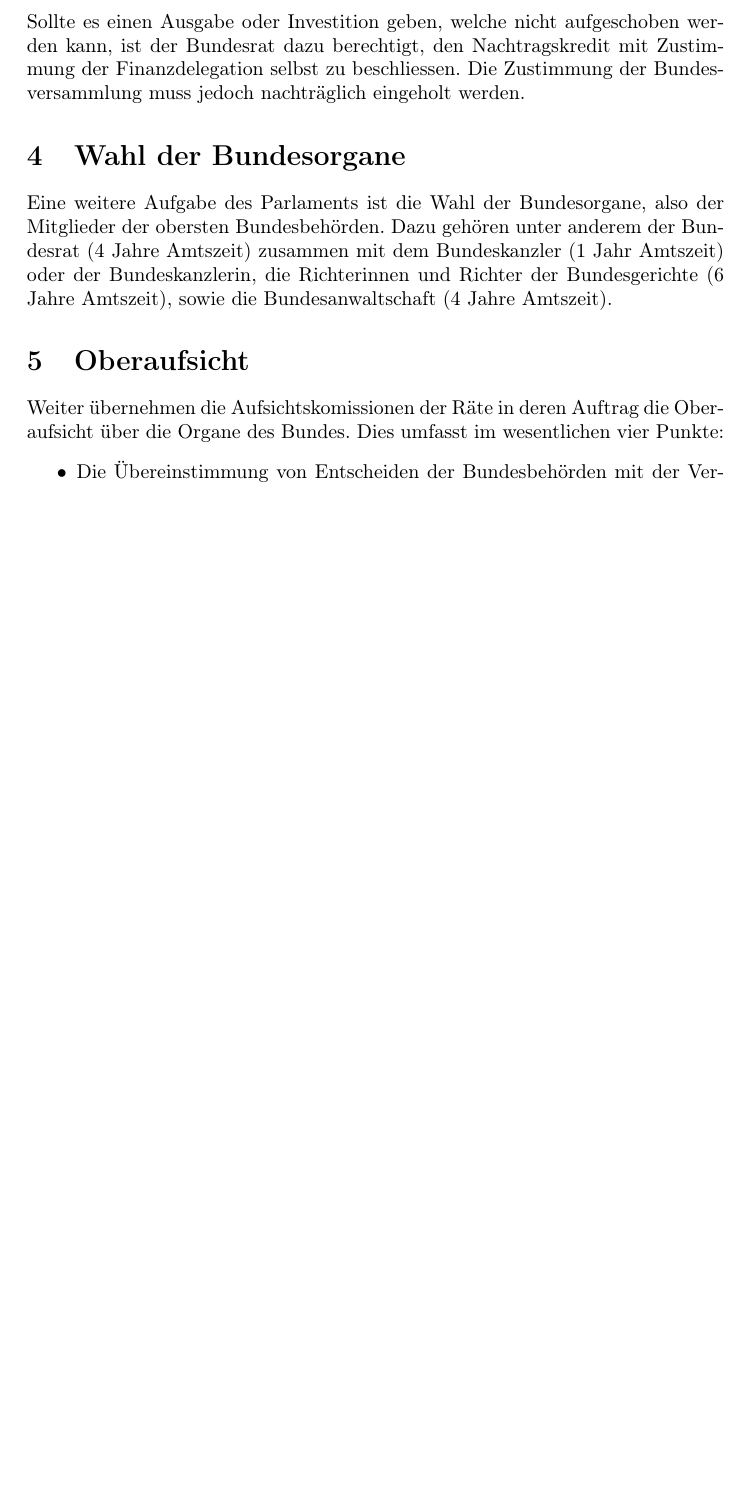
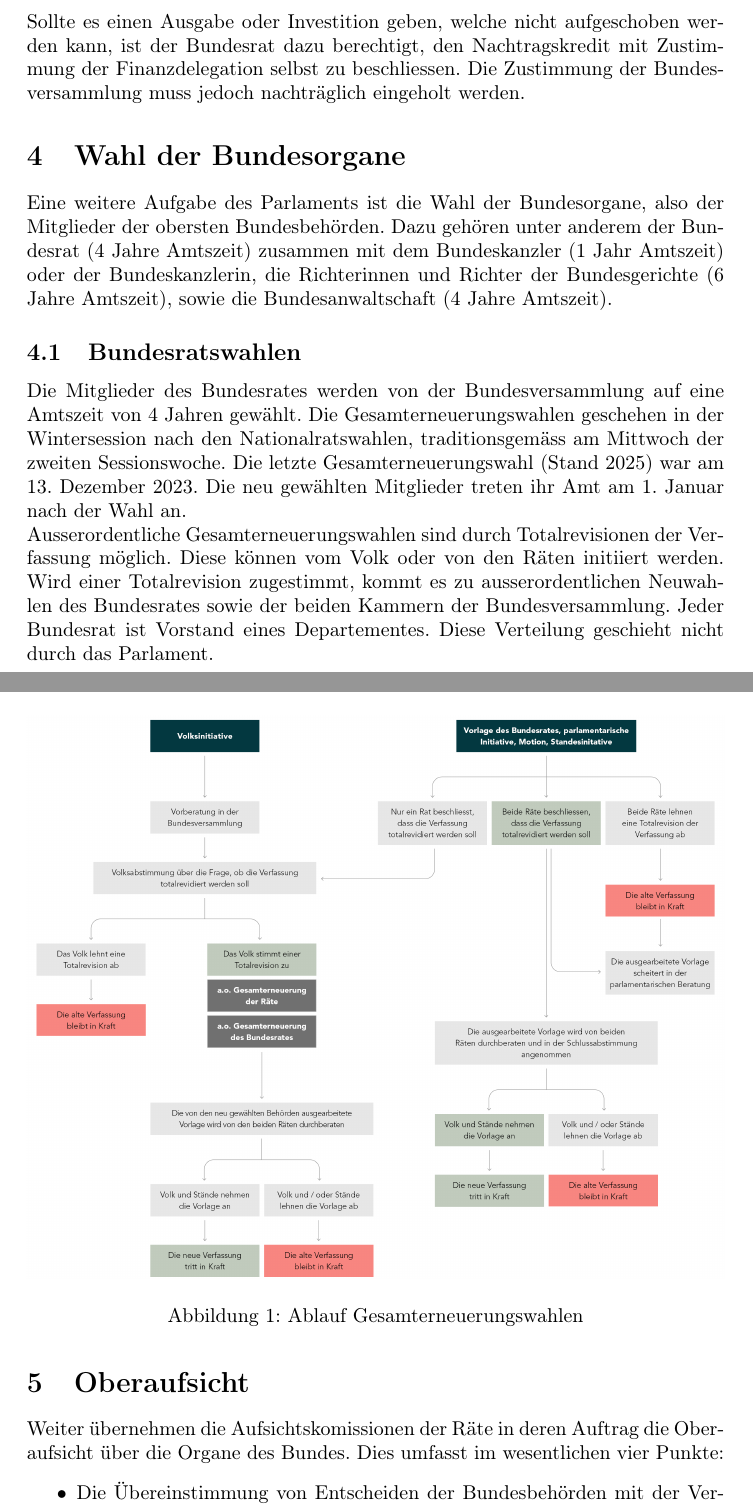
Before and after one commit to Delfi-CH/idaf-staatskunde-gruppe4, a LaTeX document (pdf_dokument/einfuehrungskurs_legislative.tex): part of page 3 of 5 before the commit and two parts of pages 3 and 4 of 6 after it, the two joined at a grey line, cut so that both start at the same text, the shorter picture padded with empty space. Compiled offline with pdfLaTeX.

Commit message:
Add chapter 4.1

```diff
--- a/pdf_dokument/einfuehrungskurs_legislative.tex
+++ b/pdf_dokument/einfuehrungskurs_legislative.tex
@@ -48,6 +48,13 @@
                 Sollte es einen Ausgabe oder Investition geben, welche nicht aufgeschoben werden kann, ist der Bundesrat dazu berechtigt, den Nachtragskredit mit Zustimmung der Finanzdelegation selbst zu beschliessen. Die Zustimmung der Bundesversammlung muss jedoch nachträglich eingeholt werden.
     \section{Wahl der Bundesorgane} %4
         Eine weitere Aufgabe des Parlaments ist die Wahl der Bundesorgane, also der Mitglieder der obersten Bundesbehörden.  Dazu gehören unter anderem der Bundesrat (4 Jahre Amtszeit) zusammen mit dem Bundeskanzler (1 Jahr Amtszeit) oder der Bundeskanzlerin, die Richterinnen und Richter der Bundesgerichte (6 Jahre Amtszeit), sowie die Bundesanwaltschaft (4 Jahre Amtszeit).
+        \subsection{Bundesratswahlen} %4.1
+            Die Mitglieder des Bundesrates werden von der Bundesversammlung auf eine Amtszeit von 4 Jahren gewählt. Die Gesamterneuerungswahlen geschehen in der Wintersession nach den Nationalratswahlen, traditionsgemäss am Mittwoch der zweiten Sessionswoche. Die letzte Gesamterneuerungswahl (Stand 2025) war am 13. Dezember 2023. Die neu gewählten Mitglieder treten ihr Amt am 1. Januar nach der Wahl an. \\
+            Ausserordentliche Gesamterneuerungswahlen sind durch Totalrevisionen der Verfassung möglich. Diese können vom Volk oder von den Räten initiiert werden. Wird einer Totalrevision zugestimmt, kommt es zu ausserordentlichen Neuwahlen des Bundesrates sowie der beiden Kammern der Bundesversammlung. Jeder Bundesrat ist Vorstand eines Departementes. Diese Verteilung geschieht nicht durch das Parlament.
+            \begin{figure}[H]
+                \includegraphics[width=\textwidth]{a.o._Gesamterneuerung-d.png}
+                \caption{Ablauf Gesamterneuerungswahlen}
+            \end{figure}
     \section{Oberaufsicht} %5
         Weiter übernehmen die Aufsichtskomissionen der Räte in deren Auftrag die Oberaufsicht über die Organe des Bundes. Dies umfasst im wesentlichen vier Punkte:
         \begin{itemize}
```
Also changed, not shown: pdf_dokument/images/a.o._Gesamterneuerung-d.png (added).
